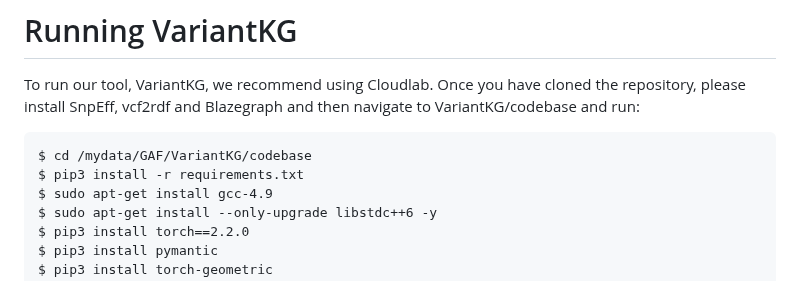
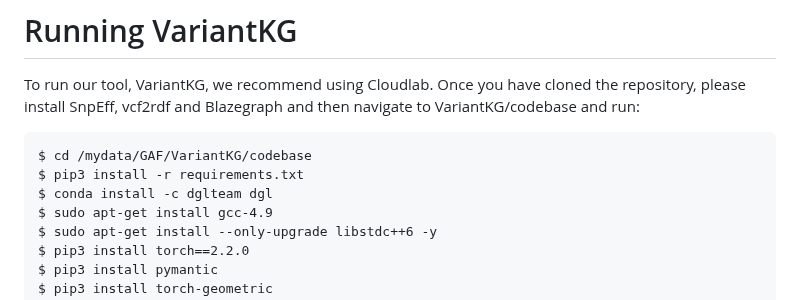
Before and after one commit to MU-Data-Science/GAF, a Markdown page: VariantKG/README.md, the part around the change. Rendered like a GitHub page.

```diff
--- a/VariantKG/README.md
+++ b/VariantKG/README.md
@@ -124,6 +124,7 @@ To run our tool, VariantKG, we recommend using Cloudlab. Once you have cloned th
 
     $ cd /mydata/GAF/VariantKG/codebase
     $ pip3 install -r requirements.txt
+    $ conda install -c dglteam dgl
     $ sudo apt-get install gcc-4.9
     $ sudo apt-get install --only-upgrade libstdc++6 -y
     $ pip3 install torch==2.2.0
```
